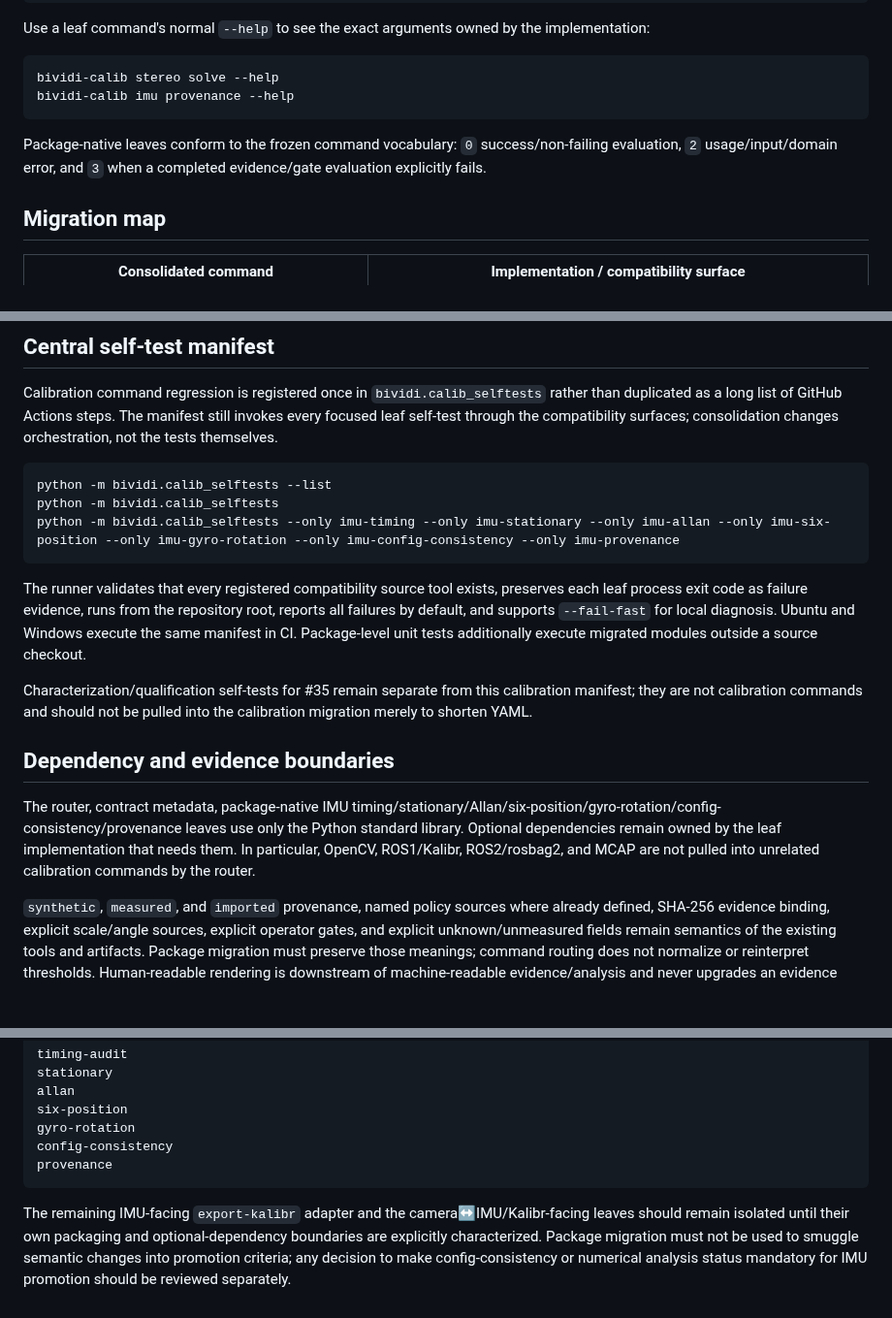
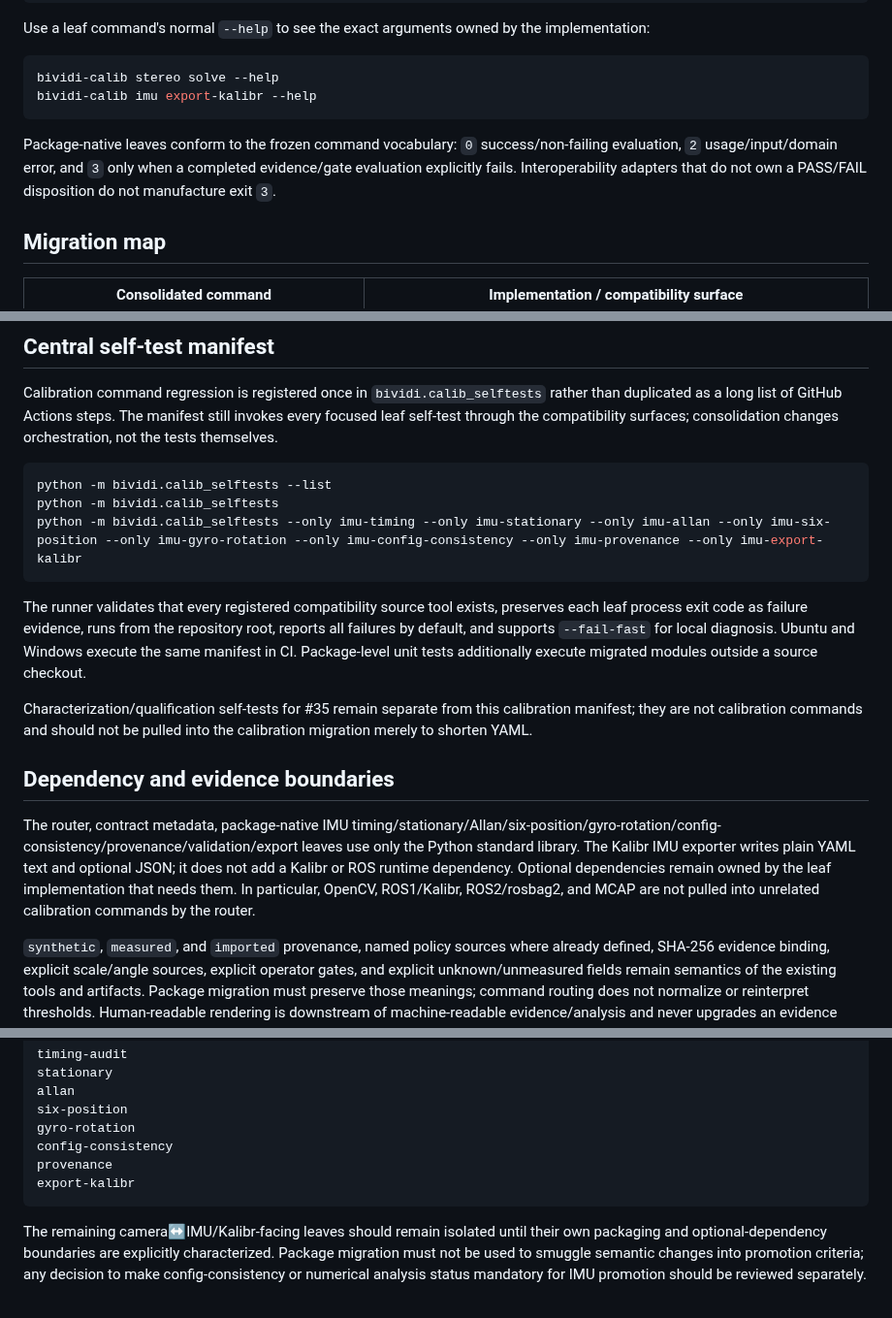
Before and after one commit to cctsao1008/bividi, a Markdown page: docs/calibration/calibration-cli.md, 3 parts joined by grey strips. Shown at 97% size. Drawn GitHub-style; blank space fills up the shorter version.

Commit message:
Docs: map package-native Kalibr IMU export (#101)

````diff
--- a/docs/calibration/calibration-cli.md
+++ b/docs/calibration/calibration-cli.md
@@ -124,10 +125,10 @@ Use a leaf command's normal `--help` to see the exact arguments owned by the imp
 
 ```bash
 bividi-calib stereo solve --help
-bividi-calib imu provenance --help
+bividi-calib imu export-kalibr --help
 ```
 
-Package-native leaves conform to the frozen command vocabulary: `0` success/non-failing evaluation, `2` usage/input/domain error, and `3` when a completed evidence/gate evaluation explicitly fails.
+Package-native leaves conform to the frozen command vocabulary: `0` success/non-failing evaluation, `2` usage/input/domain error, and `3` only when a completed evidence/gate evaluation explicitly fails. Interoperability adapters that do not own a PASS/FAIL disposition do not manufacture exit `3`.
 
 ## Migration map
 
@@ -185,7 +188,7 @@ Calibration command regression is registered once in `bividi.calib_selftests` ra
 ```bash
 python -m bividi.calib_selftests --list
 python -m bividi.calib_selftests
-python -m bividi.calib_selftests --only imu-timing --only imu-stationary --only imu-allan --only imu-six-position --only imu-gyro-rotation --only imu-config-consistency --only imu-provenance
+python -m bividi.calib_selftests --only imu-timing --only imu-stationary --only imu-allan --only imu-six-position --only imu-gyro-rotation --only imu-config-consistency --only imu-provenance --only imu-export-kalibr
 ```
 
 The runner validates that every registered compatibility source tool exists, preserves each leaf process exit code as failure evidence, runs from the repository root, reports all failures by default, and supports `--fail-fast` for local diagnosis. Ubuntu and Windows execute the same manifest in CI. Package-level unit tests additionally execute migrated modules outside a source checkout.
@@ -194,7 +197,7 @@ Characterization/qualification self-tests for #35 remain separate from this cali
 
 ## Dependency and evidence boundaries
 
-The router, contract metadata, package-native IMU timing/stationary/Allan/six-position/gyro-rotation/config-consistency/provenance leaves use only the Python standard library. Optional dependencies remain owned by the leaf implementation that needs them. In particular, OpenCV, ROS1/Kalibr, ROS2/rosbag2, and MCAP are not pulled into unrelated calibration commands by the router.
+The router, contract metadata, package-native IMU timing/stationary/Allan/six-position/gyro-rotation/config-consistency/provenance/validation/export leaves use only the Python standard library. The Kalibr IMU exporter writes plain YAML text and optional JSON; it does not add a Kalibr or ROS runtime dependency. Optional dependencies remain owned by the leaf implementation that needs them. In particular, OpenCV, ROS1/Kalibr, ROS2/rosbag2, and MCAP are not pulled into unrelated calibration commands by the router.
 
 `synthetic`, `measured`, and `imported` provenance, named policy sources where already defined, SHA-256 evidence binding, explicit scale/angle sources, explicit operator gates, and explicit unknown/unmeasured fields remain semantics of the existing tools and artifacts. Package migration must preserve those meanings; command routing does not normalize or reinterpret thresholds. Human-readable rendering is downstream of machine-readable evidence/analysis and never upgrades an evidence disposition.
 
@@ -221,6 +224,7 @@ six-position
 gyro-rotation
 config-consistency
 provenance
+export-kalibr
 ```
 
-The remaining IMU-facing `export-kalibr` adapter and the camera↔IMU/Kalibr-facing leaves should remain isolated until their own packaging and optional-dependency boundaries are explicitly characterized. Package migration must not be used to smuggle semantic changes into promotion criteria; any decision to make config-consistency or numerical analysis status mandatory for IMU promotion should be reviewed separately.
+The remaining camera↔IMU/Kalibr-facing leaves should remain isolated until their own packaging and optional-dependency boundaries are explicitly characterized. Package migration must not be used to smuggle semantic changes into promotion criteria; any decision to make config-consistency or numerical analysis status mandatory for IMU promotion should be reviewed separately.
````
Also changed, not shown: other parts of docs/calibration/calibration-cli.md (+6 -3 lines).
